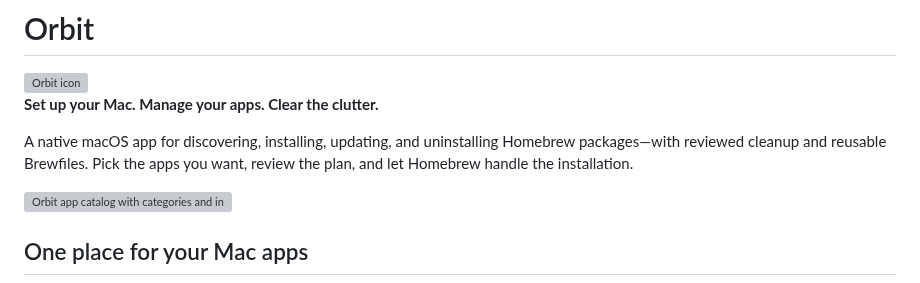
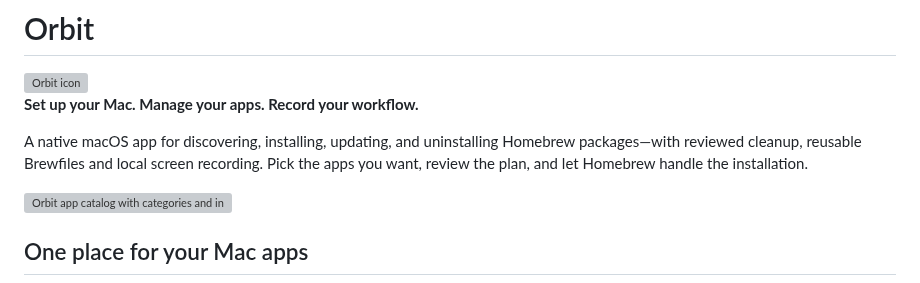
Before and after one commit to CNRNYK/orbit, a Markdown page: README.md, the part around one of its changes. GitHub-like rendering; grey boxes are pictures that could not be loaded.

```diff
--- a/README.md
+++ b/README.md
@@ -2,9 +2,9 @@
 
 <img src="Resources/Branding/Orbit.png" alt="Orbit icon" width="104">
 
-**Set up your Mac. Manage your apps. Clear the clutter.**
+**Set up your Mac. Manage your apps. Record your workflow.**
 
-A native macOS app for discovering, installing, updating, and uninstalling Homebrew packages—with reviewed cleanup and reusable Brewfiles. Pick the apps you want, review the plan, and let Homebrew handle the installation.
+A native macOS app for discovering, installing, updating, and uninstalling Homebrew packages—with reviewed cleanup, reusable Brewfiles and local screen recording. Pick the apps you want, review the plan, and let Homebrew handle the installation.
 
 ![Orbit app catalog with categories and installation selections](docs/images/catalog.png)
 
```
Also changed, not shown: other parts of README.md (+10 -2 lines), docs/FEATURES.md (+13 -1 lines), docs/images/menu-bar.png, docs/images/recorder.png (added), 12 other files.
